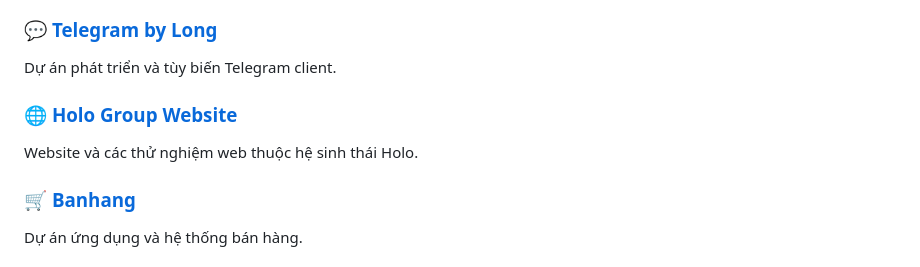
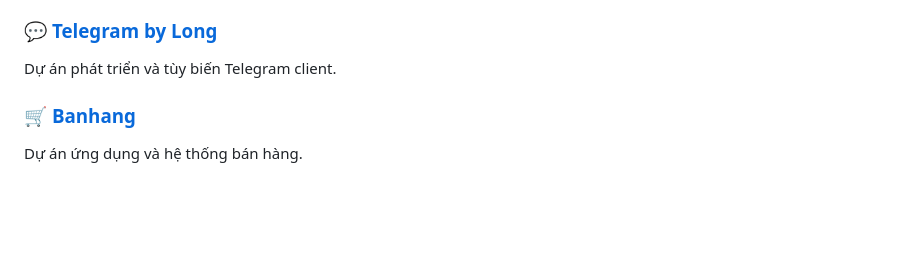
Before and after one commit to pnhl/pnhl, a Markdown page: README.md, the part around the change. GitHub-like rendering; blank space fills up the shorter version.

Commit message:
Remove Holo Group Website entry from README
Removed Holo Group Website section from README.

Signed-off-by: Phan Ngoc Hoang Long <contact.hlong1@gmail.com>

```diff
--- a/README.md
+++ b/README.md
@@ -55,9 +55,6 @@ Dự án nghiên cứu và phát triển head-unit / Android Auto.
 
 ### 💬 [Telegram by Long](https://github.com/pnhl/Telegrambylong)
 Dự án phát triển và tùy biến Telegram client.
-
-### 🌐 [Holo Group Website](https://github.com/pnhl/holo-group-website)
-Website và các thử nghiệm web thuộc hệ sinh thái Holo.
 
 ### 🛒 [Banhang](https://github.com/pnhl/banhang)
 Dự án ứng dụng và hệ thống bán hàng.
```
